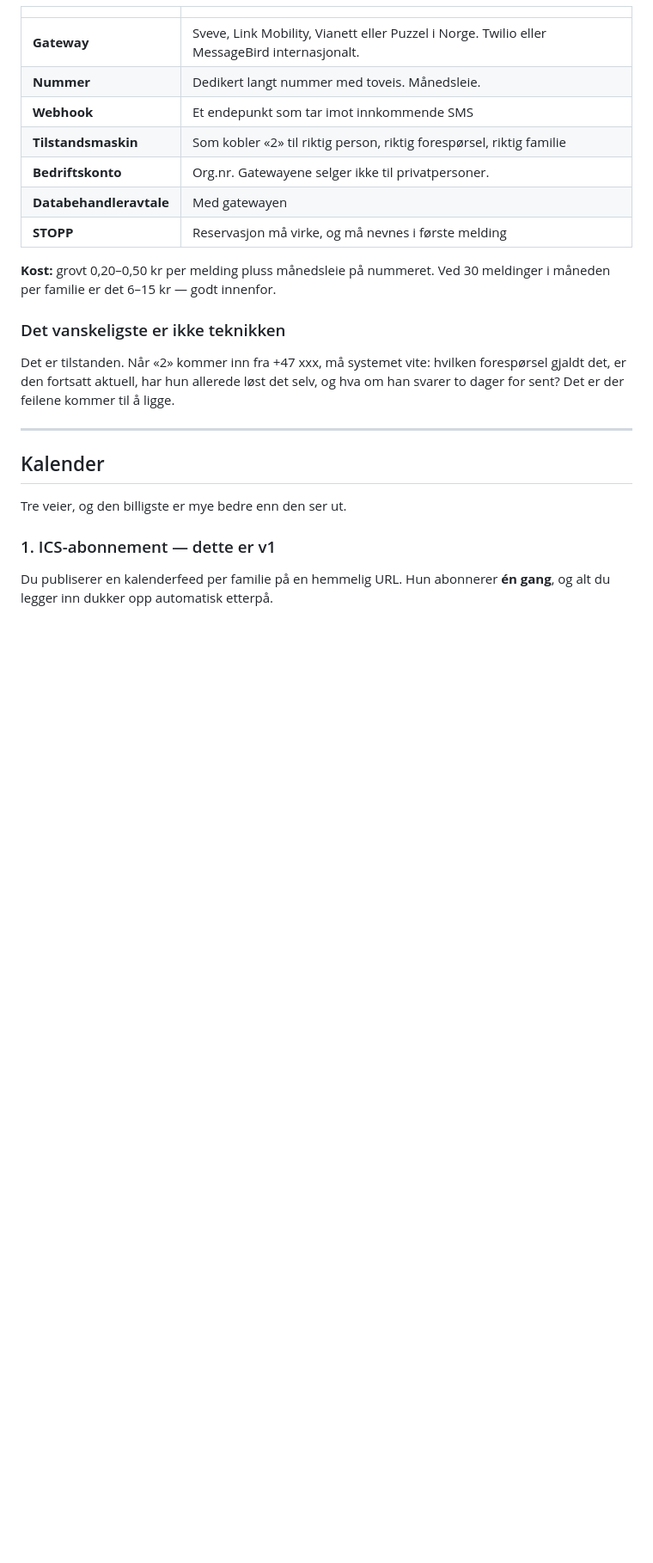
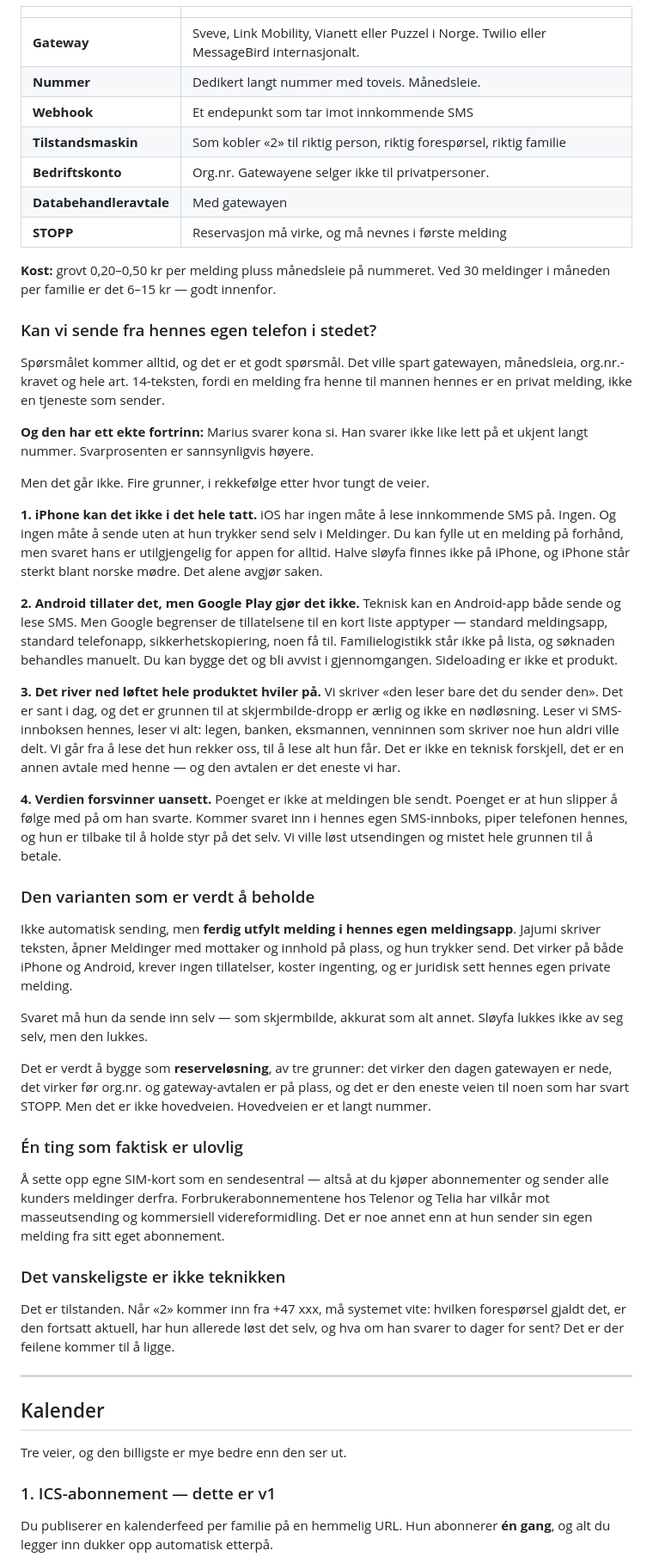
Before and after one commit to sfidjela/Bella8, a Markdown page: mockup/SMS-OG-KALENDER.md, the part around the change. Shown at 86% size. Drawn GitHub-style; blank space fills up the shorter version.

Commit message:
Svar på om SMS kan sendes fra brukerens egen telefon
Nei. iPhone har ingen måte å lese innkommende SMS på, og Google Play gir
ikke SMS-tillatelser til en app i denne kategorien. Viktigere: det river
ned løftet om at den bare leser det hun sender den, og verdien forsvinner
uansett — kommer svaret i hennes egen innboks, må hun følge med igjen.

Noterer også det ene ekte fortrinnet ved ideen, at folk svarer kona si
raskere enn et ukjent nummer, og den varianten som er verdt å bygge:
ferdig utfylt melding i hennes egen meldingsapp, som reserveløsning når
gatewayen er nede, før org.nr. er på plass, og mot noen som har svart STOPP.

Lagt inn i overleveringen under prøvd og forkastet.

Co-Authored-By: Claude Opus 5 <noreply@anthropic.com>
Claude-Session: https://claude.ai/code/session_01AW4qxy3PFMcTsEZrz5cBSC

```diff
--- a/mockup/SMS-OG-KALENDER.md
+++ b/mockup/SMS-OG-KALENDER.md
@@ -41,6 +41,66 @@ første linje i meldingen sier uansett hvem den er fra.
 
 **Kost:** grovt 0,20–0,50 kr per melding pluss månedsleie på nummeret.
 Ved 30 meldinger i måneden per familie er det 6–15 kr — godt innenfor.
+
+### Kan vi sende fra hennes egen telefon i stedet?
+
+Spørsmålet kommer alltid, og det er et godt spørsmål. Det ville spart
+gatewayen, månedsleia, org.nr.-kravet og hele art. 14-teksten, fordi en melding
+fra henne til mannen hennes er en privat melding, ikke en tjeneste som sender.
+
+**Og den har ett ekte fortrinn:** Marius svarer kona si. Han svarer ikke like
+lett på et ukjent langt nummer. Svarprosenten er sannsynligvis høyere.
+
+Men det går ikke. Fire grunner, i rekkefølge etter hvor tungt de veier.
+
+**1. iPhone kan det ikke i det hele tatt.**
+iOS har ingen måte å lese innkommende SMS på. Ingen. Og ingen måte å sende uten
+at hun trykker send selv i Meldinger. Du kan fylle ut en melding på forhånd,
+men svaret hans er utilgjengelig for appen for alltid. Halve sløyfa finnes ikke
+på iPhone, og iPhone står sterkt blant norske mødre. Det alene avgjør saken.
+
+**2. Android tillater det, men Google Play gjør det ikke.**
+Teknisk kan en Android-app både sende og lese SMS. Men Google begrenser de
+tillatelsene til en kort liste apptyper — standard meldingsapp, standard
+telefonapp, sikkerhetskopiering, noen få til. Familielogistikk står ikke på
+lista, og søknaden behandles manuelt. Du kan bygge det og bli avvist i
+gjennomgangen. Sideloading er ikke et produkt.
+
+**3. Det river ned løftet hele produktet hviler på.**
+Vi skriver «den leser bare det du sender den». Det er sant i dag, og det er
+grunnen til at skjermbilde-dropp er ærlig og ikke en nødløsning. Leser vi
+SMS-innboksen hennes, leser vi alt: legen, banken, eksmannen, venninnen som
+skriver noe hun aldri ville delt. Vi går fra å lese det hun rekker oss, til
+å lese alt hun får. Det er ikke en teknisk forskjell, det er en annen avtale
+med henne — og den avtalen er det eneste vi har.
+
+**4. Verdien forsvinner uansett.**
+Poenget er ikke at meldingen ble sendt. Poenget er at hun slipper å følge med
+på om han svarte. Kommer svaret inn i hennes egen SMS-innboks, piper telefonen
+hennes, og hun er tilbake til å holde styr på det selv. Vi ville løst
+utsendingen og mistet hele grunnen til å betale.
+
+### Den varianten som er verdt å beholde
+
+Ikke automatisk sending, men **ferdig utfylt melding i hennes egen meldingsapp**.
+Jajumi skriver teksten, åpner Meldinger med mottaker og innhold på plass, og hun
+trykker send. Det virker på både iPhone og Android, krever ingen tillatelser,
+koster ingenting, og er juridisk sett hennes egen private melding.
+
+Svaret må hun da sende inn selv — som skjermbilde, akkurat som alt annet.
+Sløyfa lukkes ikke av seg selv, men den lukkes.
+
+Det er verdt å bygge som **reserveløsning**, av tre grunner: det virker den dagen
+gatewayen er nede, det virker før org.nr. og gateway-avtalen er på plass, og det
+er den eneste veien til noen som har svart STOPP. Men det er ikke hovedveien.
+Hovedveien er et langt nummer.
+
+### Én ting som faktisk er ulovlig
+
+Å sette opp egne SIM-kort som en sendesentral — altså at du kjøper abonnementer
+og sender alle kunders meldinger derfra. Forbrukerabonnementene hos Telenor og
+Telia har vilkår mot masseutsending og kommersiell videreformidling. Det er
+noe annet enn at hun sender sin egen melding fra sitt eget abonnement.
 
 ### Det vanskeligste er ikke teknikken
 
```
Also changed, not shown: HANDOVER.md (+6 -0 lines).
